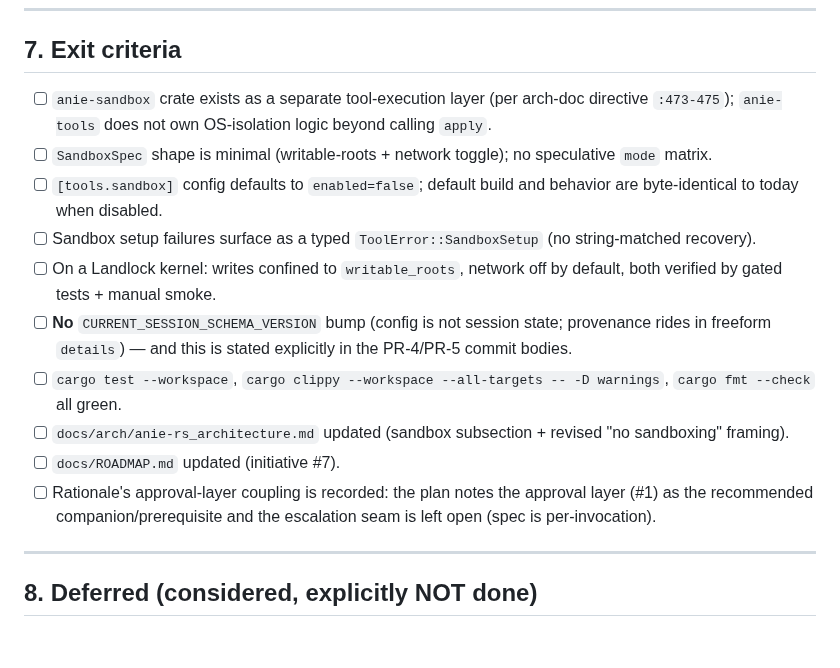
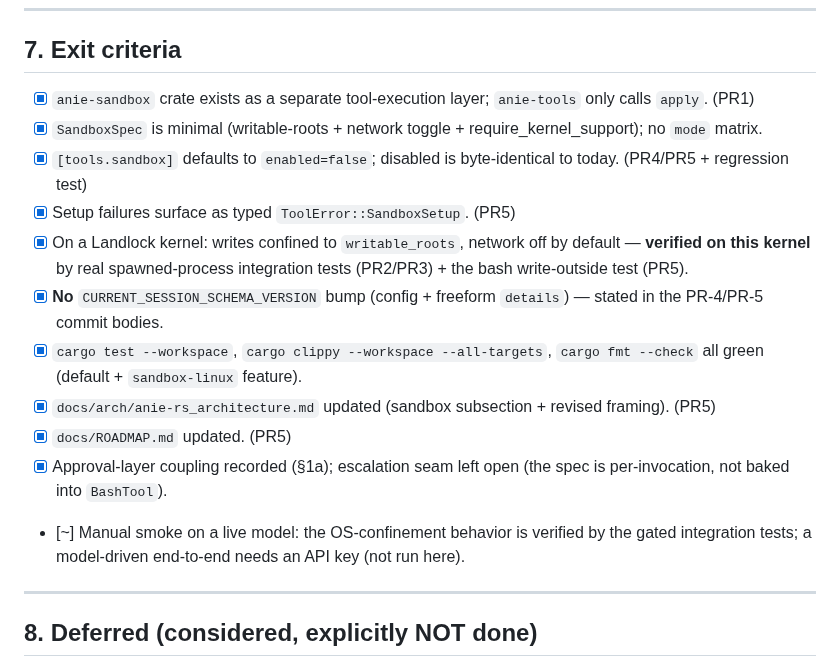
Before and after one commit to danielmriley/anie, a Markdown page: docs/tool_sandbox/README.md, the part around the change. Rendered like a GitHub page; blank space fills up the shorter version.

Commit message:
docs(tool_sandbox): check off exit criteria
Co-Authored-By: Claude Opus 4.8 <noreply@anthropic.com>

```diff
--- a/docs/tool_sandbox/README.md
+++ b/docs/tool_sandbox/README.md
@@ -464,28 +464,28 @@ Confirm `enabled=false` (default) is byte-identical to current behavior.
 
 ## 7. Exit criteria
 
-- [ ] `anie-sandbox` crate exists as a separate tool-execution layer (per
-      arch-doc directive `:473-475`); `anie-tools` does not own OS-isolation
-      logic beyond calling `apply`.
-- [ ] `SandboxSpec` shape is minimal (writable-roots + network toggle); no
-      speculative `mode` matrix.
-- [ ] `[tools.sandbox]` config defaults to `enabled=false`; default build
-      and behavior are byte-identical to today when disabled.
-- [ ] Sandbox setup failures surface as a typed `ToolError::SandboxSetup`
-      (no string-matched recovery).
-- [ ] On a Landlock kernel: writes confined to `writable_roots`, network
-      off by default, both verified by gated tests + manual smoke.
-- [ ] **No** `CURRENT_SESSION_SCHEMA_VERSION` bump (config is not session
-      state; provenance rides in freeform `details`) — and this is stated
-      explicitly in the PR-4/PR-5 commit bodies.
-- [ ] `cargo test --workspace`, `cargo clippy --workspace --all-targets -- -D
-      warnings`, `cargo fmt --check` all green.
-- [ ] `docs/arch/anie-rs_architecture.md` updated (sandbox subsection +
-      revised "no sandboxing" framing).
-- [ ] `docs/ROADMAP.md` updated (initiative #7).
-- [ ] Rationale's approval-layer coupling is recorded: the plan notes the
-      approval layer (#1) as the recommended companion/prerequisite and the
-      escalation seam is left open (spec is per-invocation).
+- [x] `anie-sandbox` crate exists as a separate tool-execution layer;
+      `anie-tools` only calls `apply`. (PR1)
+- [x] `SandboxSpec` is minimal (writable-roots + network toggle +
+      require_kernel_support); no `mode` matrix.
+- [x] `[tools.sandbox]` defaults to `enabled=false`; disabled is
+      byte-identical to today. (PR4/PR5 + regression test)
+- [x] Setup failures surface as typed `ToolError::SandboxSetup`. (PR5)
+- [x] On a Landlock kernel: writes confined to `writable_roots`, network
+      off by default — **verified on this kernel** by real spawned-process
+      integration tests (PR2/PR3) + the bash write-outside test (PR5).
+- [x] **No** `CURRENT_SESSION_SCHEMA_VERSION` bump (config + freeform
+      `details`) — stated in the PR-4/PR-5 commit bodies.
+- [x] `cargo test --workspace`, `cargo clippy --workspace --all-targets`,
+      `cargo fmt --check` all green (default + `sandbox-linux` feature).
+- [x] `docs/arch/anie-rs_architecture.md` updated (sandbox subsection +
+      revised framing). (PR5)
+- [x] `docs/ROADMAP.md` updated. (PR5)
+- [x] Approval-layer coupling recorded (§1a); escalation seam left open
+      (the spec is per-invocation, not baked into `BashTool`).
+- [~] Manual smoke on a live model: the OS-confinement behavior is verified
+      by the gated integration tests; a model-driven end-to-end needs an
+      API key (not run here).
 
 ---
 
```
